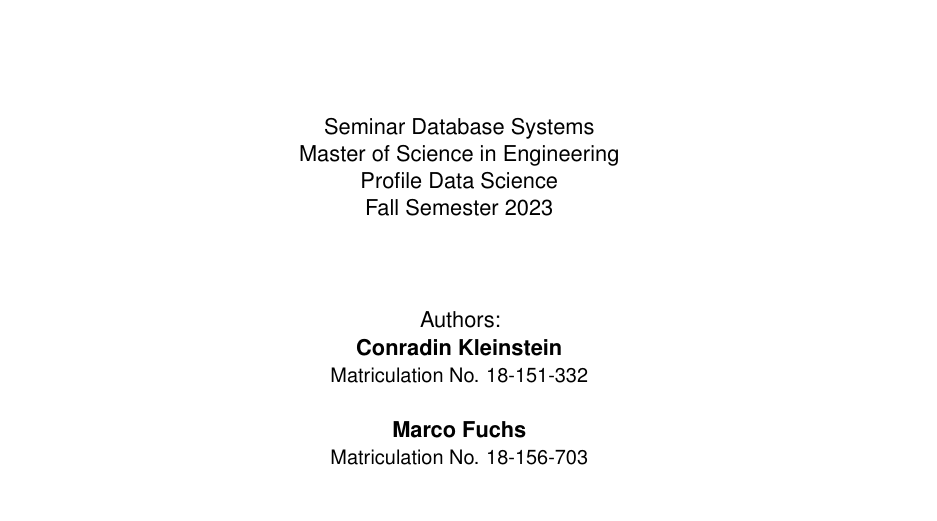
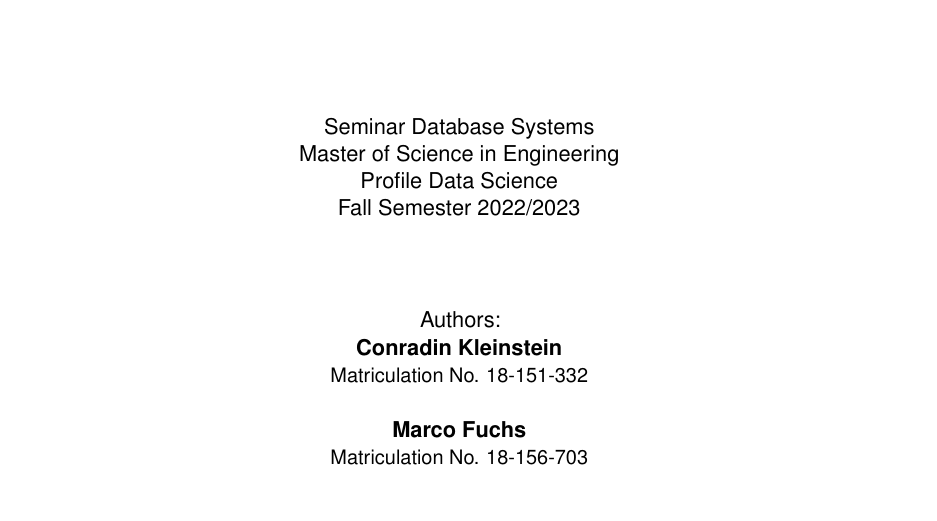
Before and after one commit to marco-fuchs/DB-Change-Management-Techniques, a LaTeX thesis (doku.tex): part of page 1 of 61, cut so that both start at the same text. Compiled offline with pdfLaTeX.

Commit message:
Update semester info

```diff
--- a/doku.tex
+++ b/doku.tex
@@ -42,7 +42,7 @@
 \newcommand*{\Subtitle}            	{by the Example of PostgreSQL}
 \newcommand*{\Studiengang}     		{Master of Science in Engineering}
 \newcommand*{\Profile}     		    {Profile Data Science}
-\newcommand*{\Semester}     		{Fall Semester \the\year{}}
+\newcommand*{\Semester}     		{Fall Semester 2022/2023}
 \newcommand*{\Subject}      		{}
 \newcommand*{\ThesisNr}         	{}
 \newcommand*{\Keywords}         	{}
```
